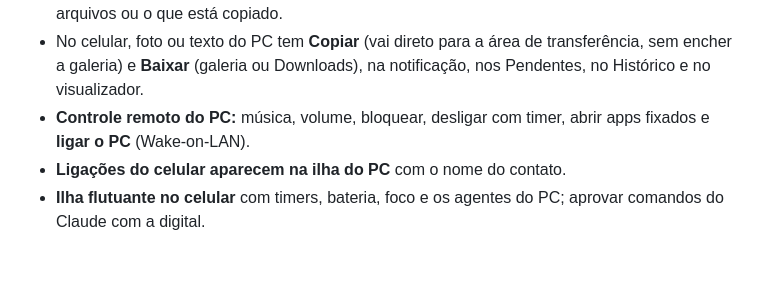
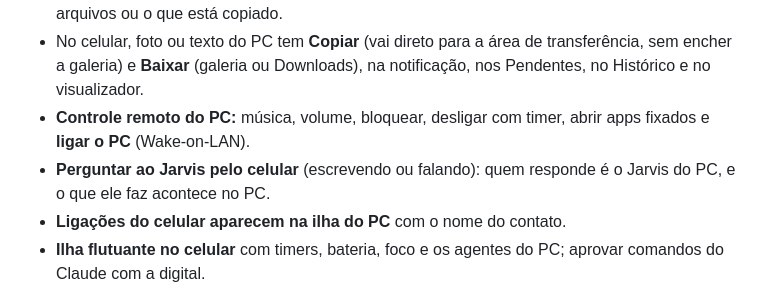
Before and after one commit to theuslpszbr15/dynamic-island-windows, a Markdown page: README.md, the part around the change. Rendered like a GitHub page; blank space fills up the shorter version.

Commit message:
v1.9.18: perguntar ao Jarvis pelo celular (app 1.5.8)

```diff
--- a/README.md
+++ b/README.md
@@ -70,6 +70,8 @@ atualiza sozinha (conferindo o SHA-256 de cada versão).
   **Baixar** (galeria ou Downloads), na notificação, nos Pendentes, no Histórico e no visualizador.
 - **Controle remoto do PC:** música, volume, bloquear, desligar com timer, abrir apps fixados e **ligar o PC**
   (Wake-on-LAN).
+- **Perguntar ao Jarvis pelo celular** (escrevendo ou falando): quem responde é o Jarvis do PC, e o que ele faz acontece
+  no PC.
 - **Ligações do celular aparecem na ilha do PC** com o nome do contato.
 - **Ilha flutuante no celular** com timers, bateria, foco e os agentes do PC; aprovar comandos do Claude com a digital.
 - O PC manda a atualização do app para o celular com um clique.
```
Also changed, not shown: docs/img/android-09-jarvis.png (added), 11 other files.
